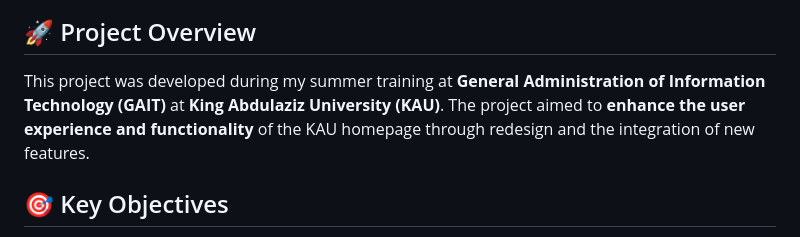
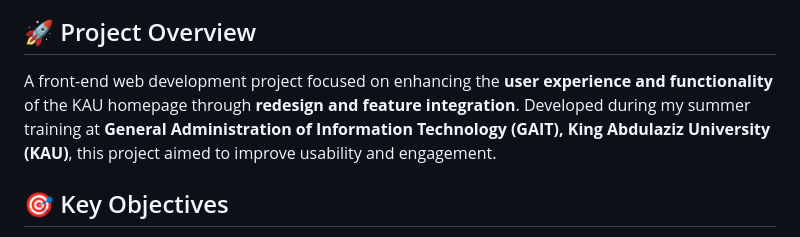
Before and after one commit to NuhaMakki/KAU_Homepage_Redesign, a Markdown page: README.md, the part around the change. GitHub-like rendering.

```diff
--- a/README.md
+++ b/README.md
@@ -2,7 +2,7 @@
 <p align="center"> <img src="KAU_Homepage_Project/King_Abdulaziz_University_logo.png" width="20%" alt="Benchmarking Analysis"> </p>
 
 ## 🚀 Project Overview
-This project was developed during my summer training at **General Administration of Information Technology (GAIT)** at **King Abdulaziz University (KAU)**. The project aimed to **enhance the user experience and functionality** of the KAU homepage through redesign and the integration of new features.
+A front-end web development project focused on enhancing the **user experience and functionality** of the KAU homepage through **redesign and feature integration**. Developed during my summer training at **General Administration of Information Technology (GAIT), King Abdulaziz University (KAU)**, this project aimed to improve usability and engagement.
 
 ## 🎯 Key Objectives
 - ✅ **Benchmarking Analysis:** Compared KAU’s homepage with top global and Arabic university websites to identify areas for improvement.
```
